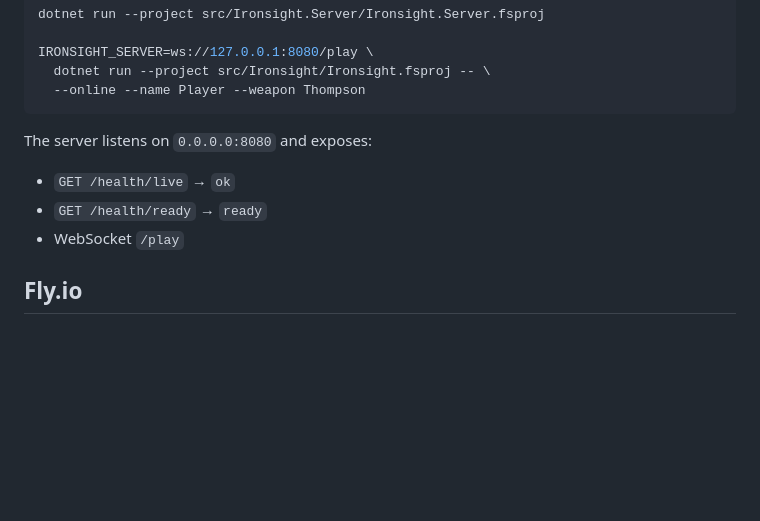
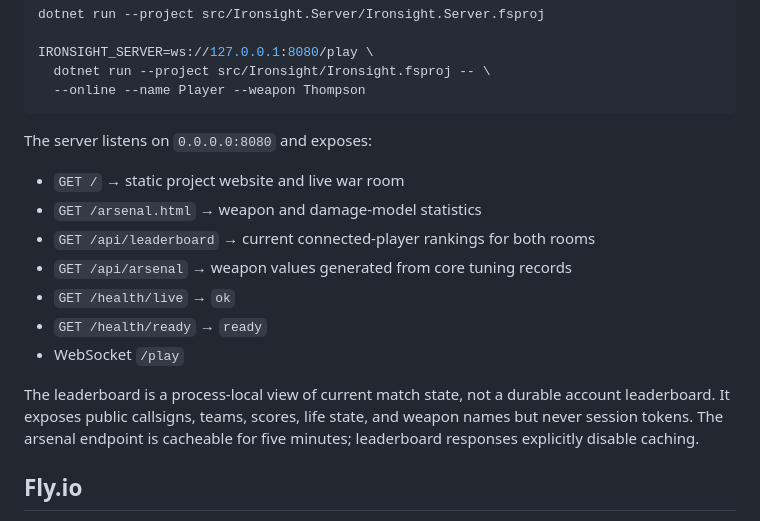
Before and after one commit to HelgeSverre/fsharp-of-duty, a Markdown page: docs/MULTIPLAYER.md, the part around the change. Rendered like a GitHub page; blank space fills up the shorter version.

```diff
--- a/docs/MULTIPLAYER.md
+++ b/docs/MULTIPLAYER.md
@@ -127,9 +127,18 @@ IRONSIGHT_SERVER=ws://127.0.0.1:8080/play \
 
 The server listens on `0.0.0.0:8080` and exposes:
 
+- `GET /` → static project website and live war room
+- `GET /arsenal.html` → weapon and damage-model statistics
+- `GET /api/leaderboard` → current connected-player rankings for both rooms
+- `GET /api/arsenal` → weapon values generated from core tuning records
 - `GET /health/live` → `ok`
 - `GET /health/ready` → `ready`
 - WebSocket `/play`
+
+The leaderboard is a process-local view of current match state, not a durable
+account leaderboard. It exposes public callsigns, teams, scores, life state, and
+weapon names but never session tokens. The arsenal endpoint is cacheable for five
+minutes; leaderboard responses explicitly disable caching.
 
 ## Fly.io
 
```
Also changed, not shown: README.md (+17 -1 lines).
